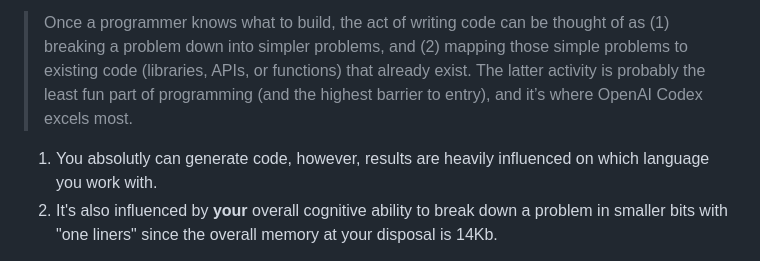
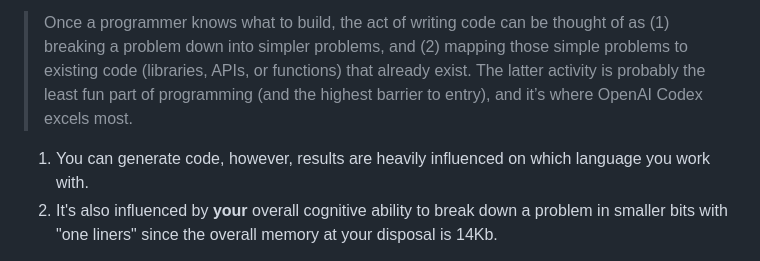
Before and after one commit to Thibzzz/chat-gpt-boilerplate, a Markdown page: Readme.md, the part around the change. GitHub-like rendering.

Commit message:
removed typo readme.md

```diff
--- a/Readme.md
+++ b/Readme.md
@@ -34,7 +34,7 @@ If you want to do code completion, a serious reminder from Open AI documents, bl
 
 >Once a programmer knows what to build, the act of writing code can be thought of as (1) breaking a problem down into simpler problems, and (2) mapping those simple problems to existing code (libraries, APIs, or functions) that already exist. The latter activity is probably the least fun part of programming (and the highest barrier to entry), and it’s where OpenAI Codex excels most.
 
-1. You absolutly can generate code, however, results are heavily influenced on which language you work with.
+1. You can generate code, however, results are heavily influenced on which language you work with.
 2. It's also influenced by **your** overall cognitive ability to break down a problem in smaller bits with "one liners" since the overall memory at your disposal is 14Kb.
 
 You'll be fine if you treat your AI just like you would treat a super junior developper that has mad learning skills and the whole of stack overflow / internal inside his head.
```
